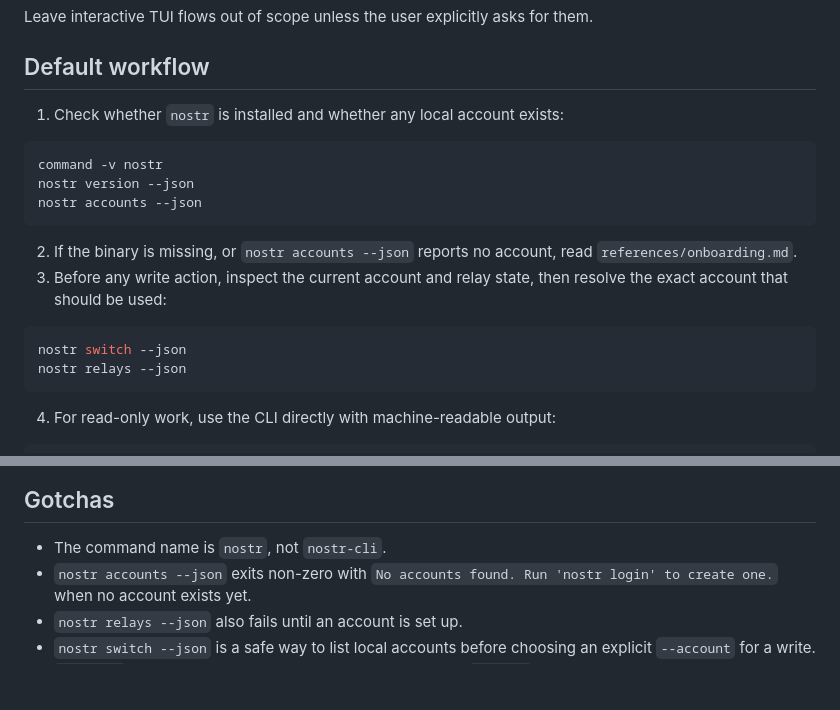
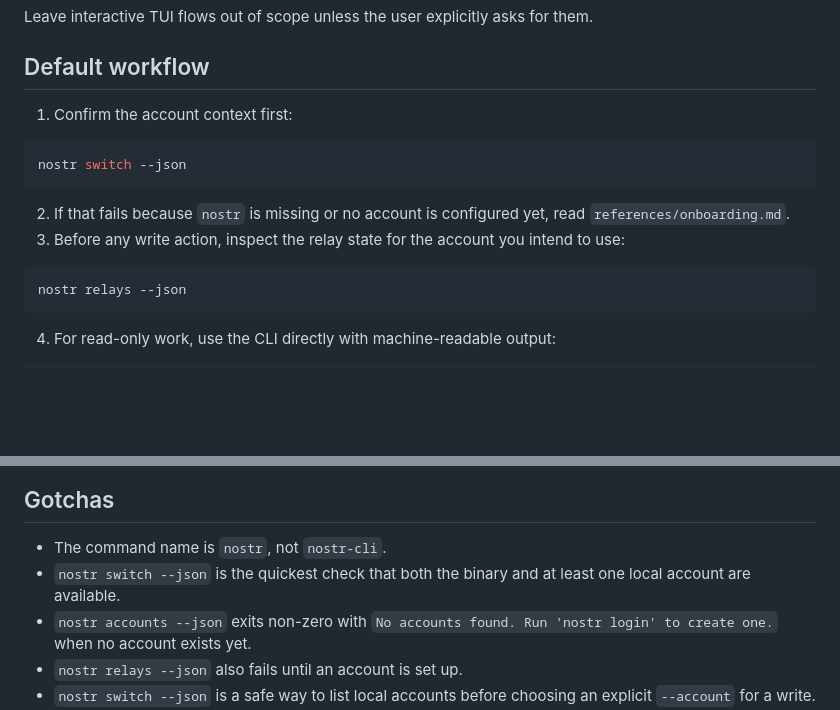
Before and after one commit to brenorb/freedom-skills, a Markdown page: skills/nostr-cli/SKILL.md, 2 parts joined by grey strips. Drawn GitHub-style; blank space fills up the shorter version.

Commit message:
docs: address nostr-cli review comments

````diff
--- a/skills/nostr-cli/SKILL.md
+++ b/skills/nostr-cli/SKILL.md
@@ -11,19 +11,16 @@ Leave interactive TUI flows out of scope unless the user explicitly asks for the
 
 ## Default workflow
 
-1. Check whether `nostr` is installed and whether any local account exists:
-
-```bash
-command -v nostr
-nostr version --json
-nostr accounts --json
-```
-
-2. If the binary is missing, or `nostr accounts --json` reports no account, read `references/onboarding.md`.
-3. Before any write action, inspect the current account and relay state, then resolve the exact account that should be used:
+1. Confirm the account context first:
 
 ```bash
 nostr switch --json
+```
+
+2. If that fails because `nostr` is missing or no account is configured yet, read `references/onboarding.md`.
+3. Before any write action, inspect the relay state for the account you intend to use:
+
+```bash
 nostr relays --json
 ```
 
@@ -71,6 +68,7 @@ nostr follow alice --account bot-account --json
 ## Gotchas
 
 - The command name is `nostr`, not `nostr-cli`.
+- `nostr switch --json` is the quickest check that both the binary and at least one local account are available.
 - `nostr accounts --json` exits non-zero with `No accounts found. Run 'nostr login' to create one.` when no account exists yet.
 - `nostr relays --json` also fails until an account is set up.
 - `nostr switch --json` is a safe way to list local accounts before choosing an explicit `--account` for a write.
````
Also changed, not shown: 2 other files.
